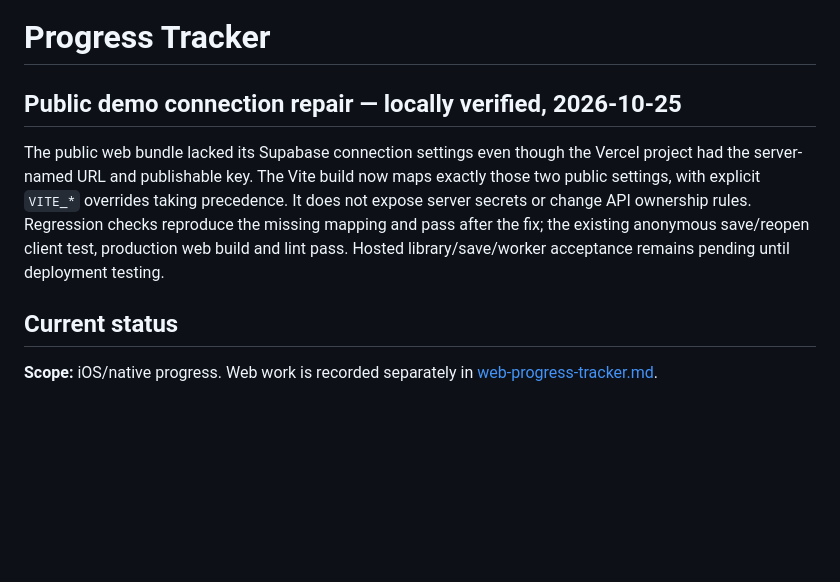
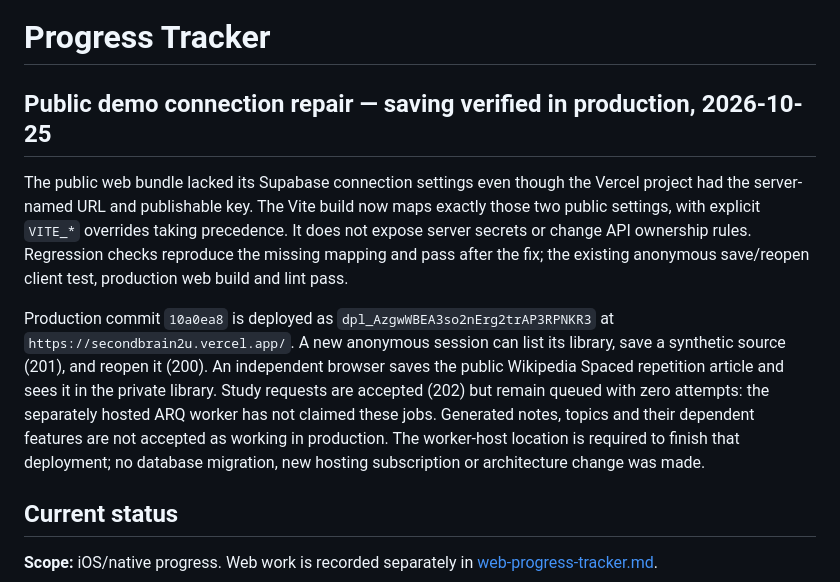
Before and after one commit to CloudKai/secondBrain, a Markdown page: context/progress-tracker.md, the part around the change. GitHub-like rendering; blank space fills up the shorter version.

Commit message:
docs: record live source-saving verification and worker blocker

```diff
--- a/context/progress-tracker.md
+++ b/context/progress-tracker.md
@@ -1,6 +1,6 @@
 # Progress Tracker
 
-## Public demo connection repair — locally verified, 2026-10-25
+## Public demo connection repair — saving verified in production, 2026-10-25
 
 The public web bundle lacked its Supabase connection settings even though the
 Vercel project had the server-named URL and publishable key. The Vite build now
@@ -8,7 +8,16 @@ maps exactly those two public settings, with explicit `VITE_*` overrides taking
 precedence. It does not expose server secrets or change API ownership rules.
 Regression checks reproduce the missing mapping and pass after the fix; the
 existing anonymous save/reopen client test, production web build and lint pass.
-Hosted library/save/worker acceptance remains pending until deployment testing.
+
+Production commit `10a0ea8` is deployed as `dpl_AzgwWBEA3so2nErg2trAP3RPNKR3` at
+`https://secondbrain2u.vercel.app/`. A new anonymous session can list its library,
+save a synthetic source (201), and reopen it (200). An independent browser saves
+the public Wikipedia Spaced repetition article and sees it in the private
+library. Study requests are accepted (202) but remain queued with zero attempts:
+the separately hosted ARQ worker has not claimed these jobs. Generated notes,
+topics and their dependent features are not accepted as working in production.
+The worker-host location is required to finish that deployment; no database
+migration, new hosting subscription or architecture change was made.
 
 ## Current status
 
```
Also changed, not shown: context/web-progress-tracker.md (+11 -2 lines), scope.md (+11 -2 lines).
